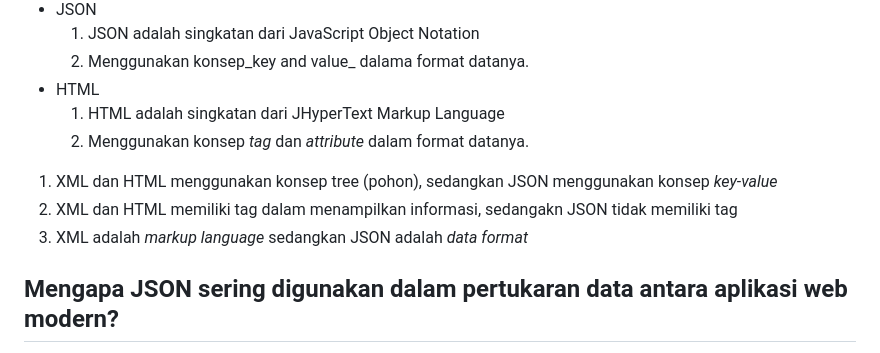
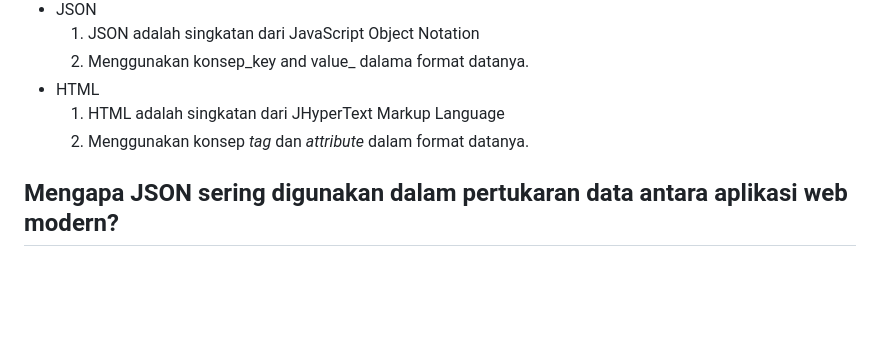
Before and after one commit to murifq/tugas2-pbp, a Markdown page: README.md, the part around the change. GitHub-like rendering; blank space fills up the shorter version.

Commit message:
fix Tugas 3

```diff
--- a/README.md
+++ b/README.md
@@ -179,11 +179,6 @@ MVC adalah salah satu arsitektur dalam membuat aplikasi. Arsitektur ini memisahk
 * HTML
     1. HTML adalah singkatan dari JHyperText Markup Language
     2. Menggunakan konsep _tag_ dan _attribute_ dalam format datanya.
-
-
-1. XML dan HTML menggunakan konsep tree (pohon), sedangkan JSON menggunakan konsep _key-value_
-2. XML dan HTML memiliki tag dalam menampilkan informasi, sedangakn JSON tidak memiliki tag
-3. XML adalah _markup_ _language_ sedangkan JSON adalah _data format_
 
 ## Mengapa JSON sering digunakan dalam pertukaran data antara aplikasi web modern?
 1. File JSON berukuran kecil sehingga dalam proses pertukaran data berjalan dengan cepat.
```
